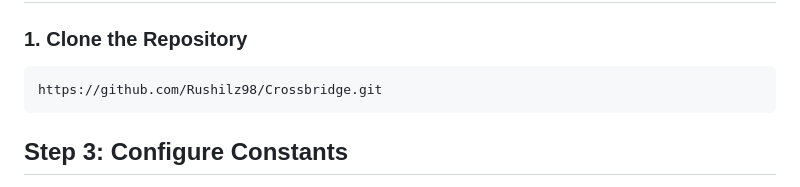
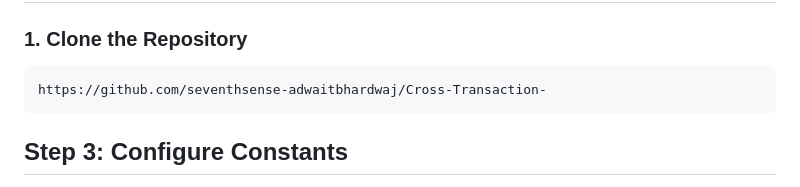
Before and after one commit to seventhsense-adwaitbhardwaj/Cross-Transaction-, a Markdown page: README.md, the part around the change. Rendered like a GitHub page.

````diff
--- a/README.md
+++ b/README.md
@@ -28,7 +28,7 @@ Before running the application, ensure you have the following:
 
 ### 1. Clone the Repository
 ```
-https://github.com/Rushilz98/Crossbridge.git
+https://github.com/seventhsense-adwaitbhardwaj/Cross-Transaction-
 ```
 
 ## Step 3: Configure Constants
````
